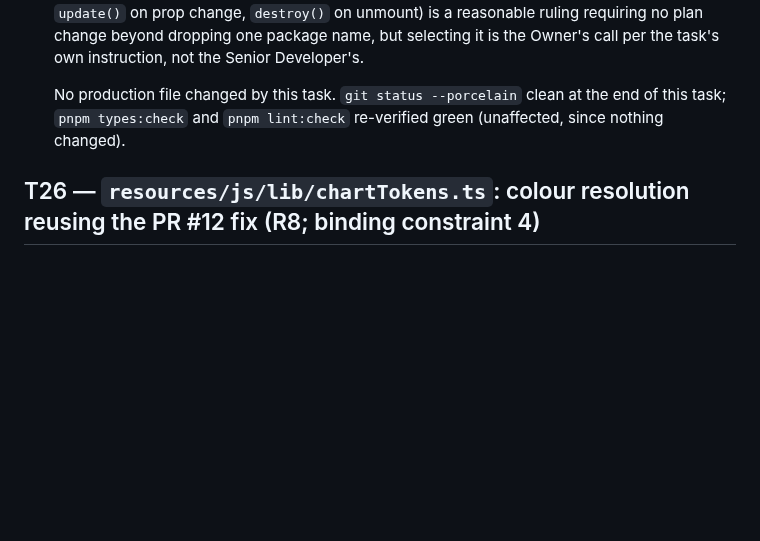
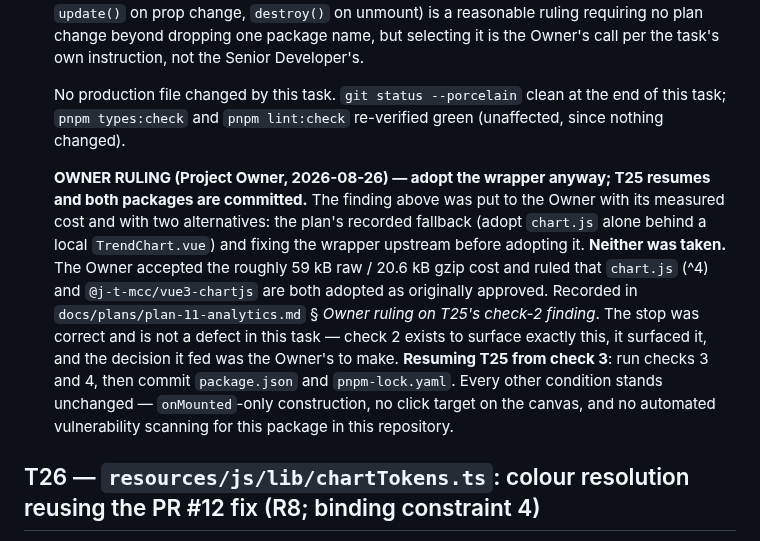
Before and after one commit to J-T-McC/webhook-proxy-service, a Markdown page: docs/tasks/analytics-tasks.md, the part around the change. Drawn GitHub-style; blank space fills up the shorter version.

```diff
--- a/docs/tasks/analytics-tasks.md
+++ b/docs/tasks/analytics-tasks.md
@@ -1866,6 +1866,19 @@
   No production file changed by this task. `git status --porcelain` clean at the end of this task;
   `pnpm types:check` and `pnpm lint:check` re-verified green (unaffected, since nothing changed).
 
+  **OWNER RULING (Project Owner, 2026-08-26) — adopt the wrapper anyway; T25 resumes and both
+  packages are committed.** The finding above was put to the Owner with its measured cost and with
+  two alternatives: the plan's recorded fallback (adopt `chart.js` alone behind a local
+  `TrendChart.vue`) and fixing the wrapper upstream before adopting it. **Neither was taken.** The
+  Owner accepted the roughly 59 kB raw / 20.6 kB gzip cost and ruled that `chart.js` (^4) and
+  `@j-t-mcc/vue3-chartjs` are both adopted as originally approved. Recorded in
+  `docs/plans/plan-11-analytics.md` § *Owner ruling on T25's check-2 finding*. The stop was correct
+  and is not a defect in this task — check 2 exists to surface exactly this, it surfaced it, and the
+  decision it fed was the Owner's to make. **Resuming T25 from check 3**: run checks 3 and 4, then
+  commit `package.json` and `pnpm-lock.yaml`. Every other condition stands unchanged —
+  `onMounted`-only construction, no click target on the canvas, and no automated vulnerability
+  scanning for this package in this repository.
+
 ## T26 — `resources/js/lib/chartTokens.ts`: colour resolution reusing the PR #12 fix (R8; binding constraint 4)
 - **Description:** New module resolving a series colour by reading the token verbatim
   (`getComputedStyle(document.documentElement).getPropertyValue('--chart-1')` /
```
Also changed, not shown: docs/plans/plan-11-analytics.md (+39 -0 lines), docs/status.md (+10 -2 lines).
